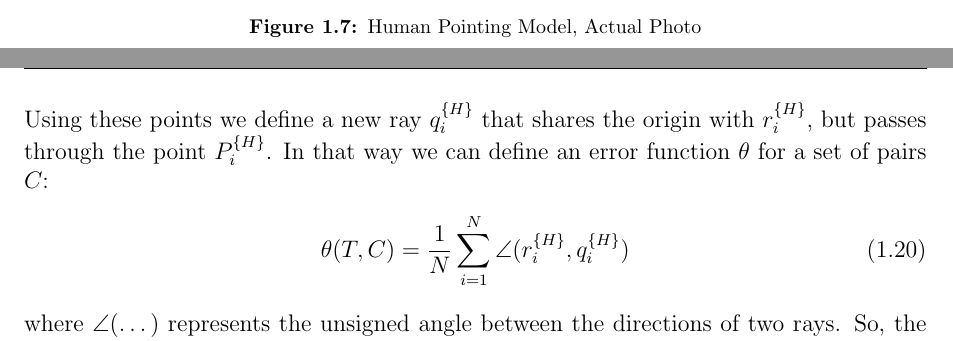
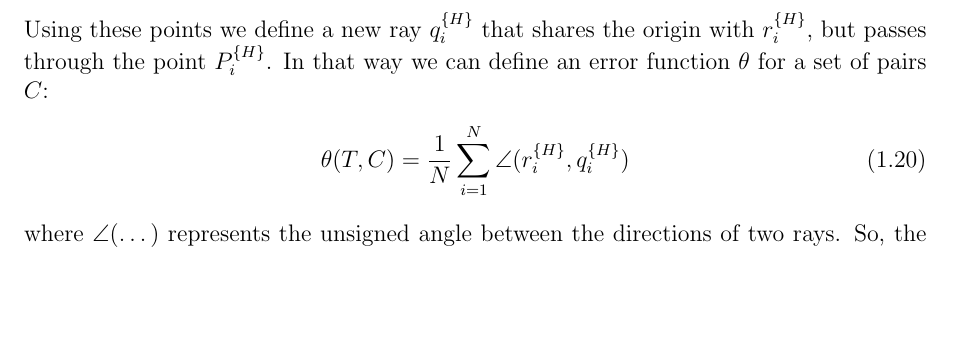
Before and after one commit to Gabry993/Master_Thesis, a LaTeX thesis (MS-Thesis.tex, which reads Chapters/Chapter1.tex): two parts of pages 19 and 20 of 73 before the commit and part of page 18 of 71 after it, the two joined at a grey line, cut at the place of the change, the shorter picture padded with empty space. Compiled offline with pdfLaTeX.

Commit message:
Updates from ShareLaTeX

```diff
--- a/Chapters/Chapter1.tex
+++ b/Chapters/Chapter1.tex
@@ -146,8 +145,3 @@ Solving \ref{eq:dot} we obtain the intersect point $P(s_I)$:
-\begin{figure}
-	\centering
-	\includegraphics[width=.5\textwidth]{img/pointingCap.png}%
-	\caption{Human Pointing Model, Actual Photo}
-	\label{fig:pointingCap}
 \end{figure}
 \section{Relative Localization} \label{sec:relloc}
 The relative localization procedure goal is to estimate the pose (position and orientation) of the turret's frame in the reference frame of the human. The approach we use is the one proposed in \cite{gromov2018robot}.\\
```
Also changed, not shown: Chapters/Chapter1.tex (3 more changed lines).
